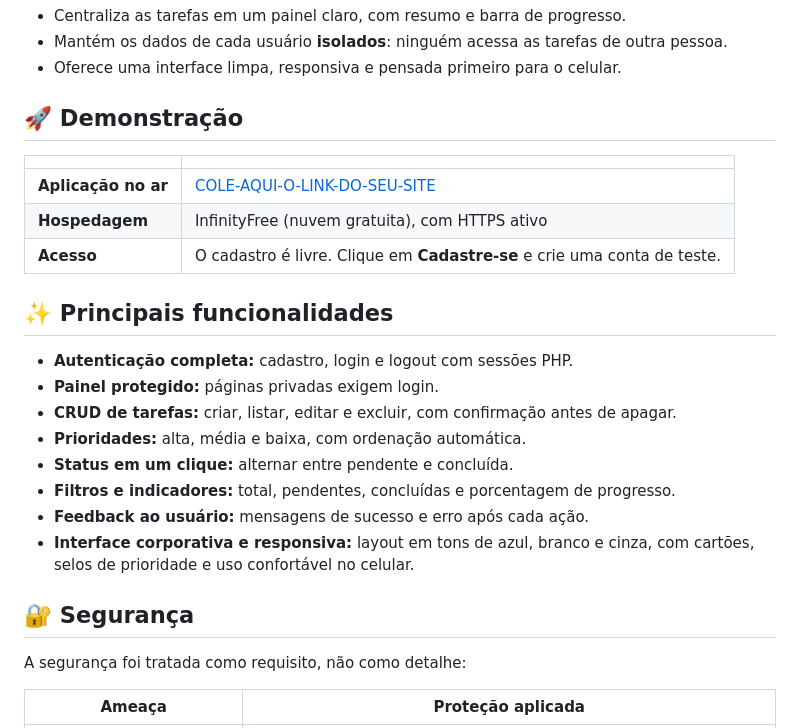
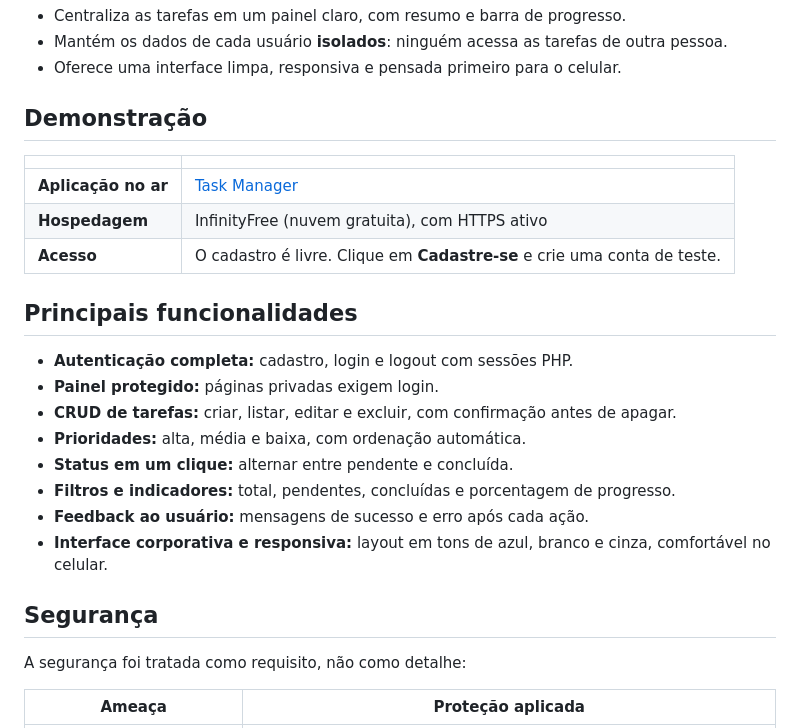
Before and after one commit to cauancarvalh0/task-manager, a Markdown page: README.md, the part around one of its changes. Drawn GitHub-style.

Commit message:
docs: adiciona link da demonstracao no readme

```diff
--- a/README.md
+++ b/README.md
@@ -28,15 +28,15 @@ O projeto foi construído **sem frameworks**, para demonstrar domínio dos funda
 - Mantém os dados de cada usuário **isolados**: ninguém acessa as tarefas de outra pessoa.
 - Oferece uma interface limpa, responsiva e pensada primeiro para o celular.
 
-## 🚀 Demonstração
+## Demonstração
 
 | | |
 |---|---|
-| **Aplicação no ar** | [COLE-AQUI-O-LINK-DO-SEU-SITE](https://COLE-AQUI-O-LINK-DO-SEU-SITE) |
+| **Aplicação no ar** | [Task Manager](https://task-manager-php.infinityfree.io) |
 | **Hospedagem** | InfinityFree (nuvem gratuita), com HTTPS ativo |
 | **Acesso** | O cadastro é livre. Clique em **Cadastre-se** e crie uma conta de teste. |
 
-## ✨ Principais funcionalidades
+## Principais funcionalidades
 
 - **Autenticação completa:** cadastro, login e logout com sessões PHP.
 - **Painel protegido:** páginas privadas exigem login.
@@ -45,9 +45,9 @@ O projeto foi construído **sem frameworks**, para demonstrar domínio dos funda
 - **Status em um clique:** alternar entre pendente e concluída.
 - **Filtros e indicadores:** total, pendentes, concluídas e porcentagem de progresso.
 - **Feedback ao usuário:** mensagens de sucesso e erro após cada ação.
-- **Interface corporativa e responsiva:** layout em tons de azul, branco e cinza, com cartões, selos de prioridade e uso confortável no celular.
+- **Interface corporativa e responsiva:** layout em tons de azul, branco e cinza, comfortável no celular.
 
-## 🔐 Segurança
+## Segurança
 
 A segurança foi tratada como requisito, não como detalhe:
 
```
Also changed, not shown: other parts of README.md (+7 -7 lines).
